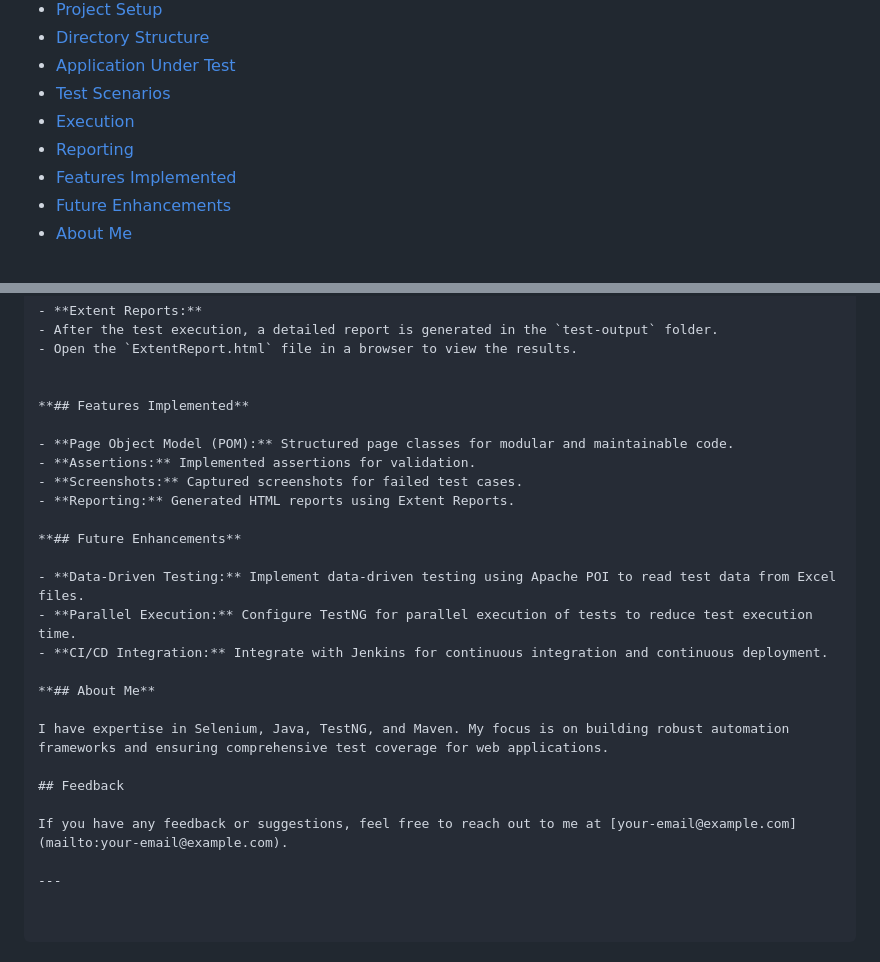
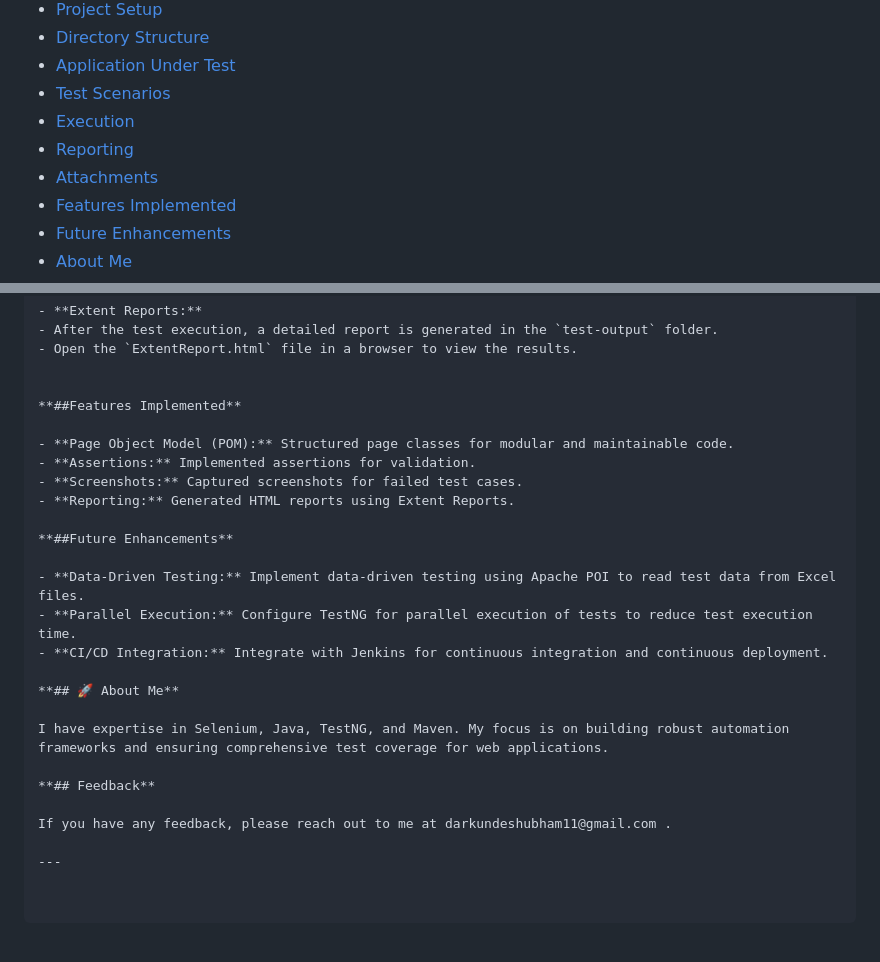
Before and after one commit to darkundeshubham11/Naaptol, a Markdown page: README.md, 2 parts joined by grey strips. Rendered like a GitHub page.

```diff
--- a/README.md
+++ b/README.md
@@ -17,6 +17,7 @@ This project is focused on automating the Naaptol website using Selenium WebDriv
 - [Test Scenarios](#test-scenarios)
 - [Execution](#execution)
 - [Reporting](#reporting)
+- [Attachments](#Attachments)
 - [Features Implemented](#features-implemented)
 - [Future Enhancements](#future-enhancements)
 - [About Me](#about-me)
@@ -147,25 +148,25 @@ AUT URL: [https://www.naaptol.com/](https://www.naaptol.com/)
   - Open the `ExtentReport.html` file in a browser to view the results.
 
 
-**## Features Implemented**
+**##Features Implemented**
 
 - **Page Object Model (POM):** Structured page classes for modular and maintainable code.
 - **Assertions:** Implemented assertions for validation.
 - **Screenshots:** Captured screenshots for failed test cases.
 - **Reporting:** Generated HTML reports using Extent Reports.
 
-**## Future Enhancements**
+**##Future Enhancements**
 
 - **Data-Driven Testing:** Implement data-driven testing using Apache POI to read test data from Excel files.
 - **Parallel Execution:** Configure TestNG for parallel execution of tests to reduce test execution time.
 - **CI/CD Integration:** Integrate with Jenkins for continuous integration and continuous deployment.
 
-**## About Me**
+**## 🚀 About Me**
 
 I have expertise in Selenium, Java, TestNG, and Maven. My focus is on building robust automation frameworks and ensuring comprehensive test coverage for web applications.
 
-## Feedback
+**## Feedback**
 
-If you have any feedback or suggestions, feel free to reach out to me at [your-email@example.com](mailto:your-email@example.com).
+If you have any feedback, please reach out to me at darkundeshubham11@gmail.com .
 
 ---
```
Also changed, not shown: other parts of README.md (+3 -3 lines).
